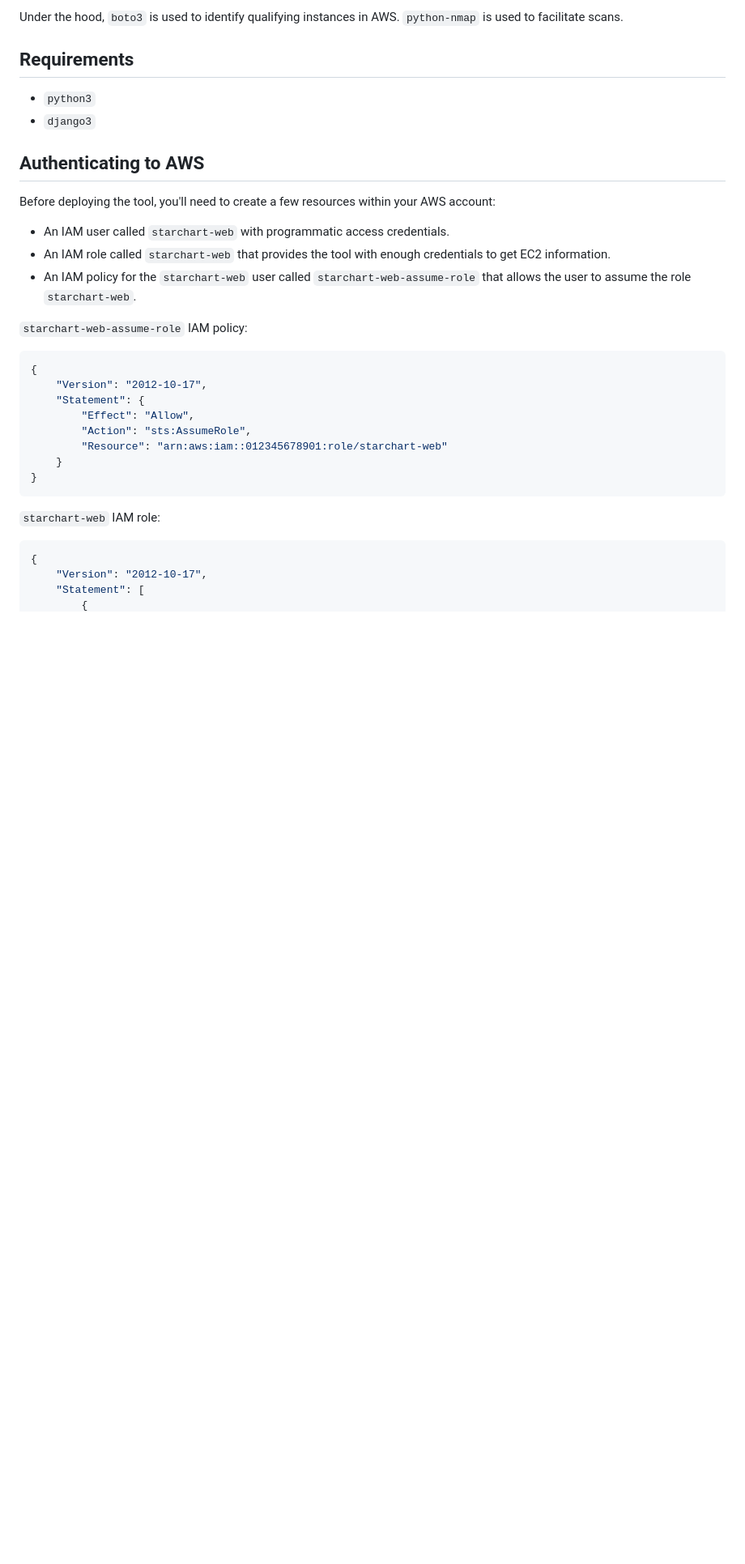
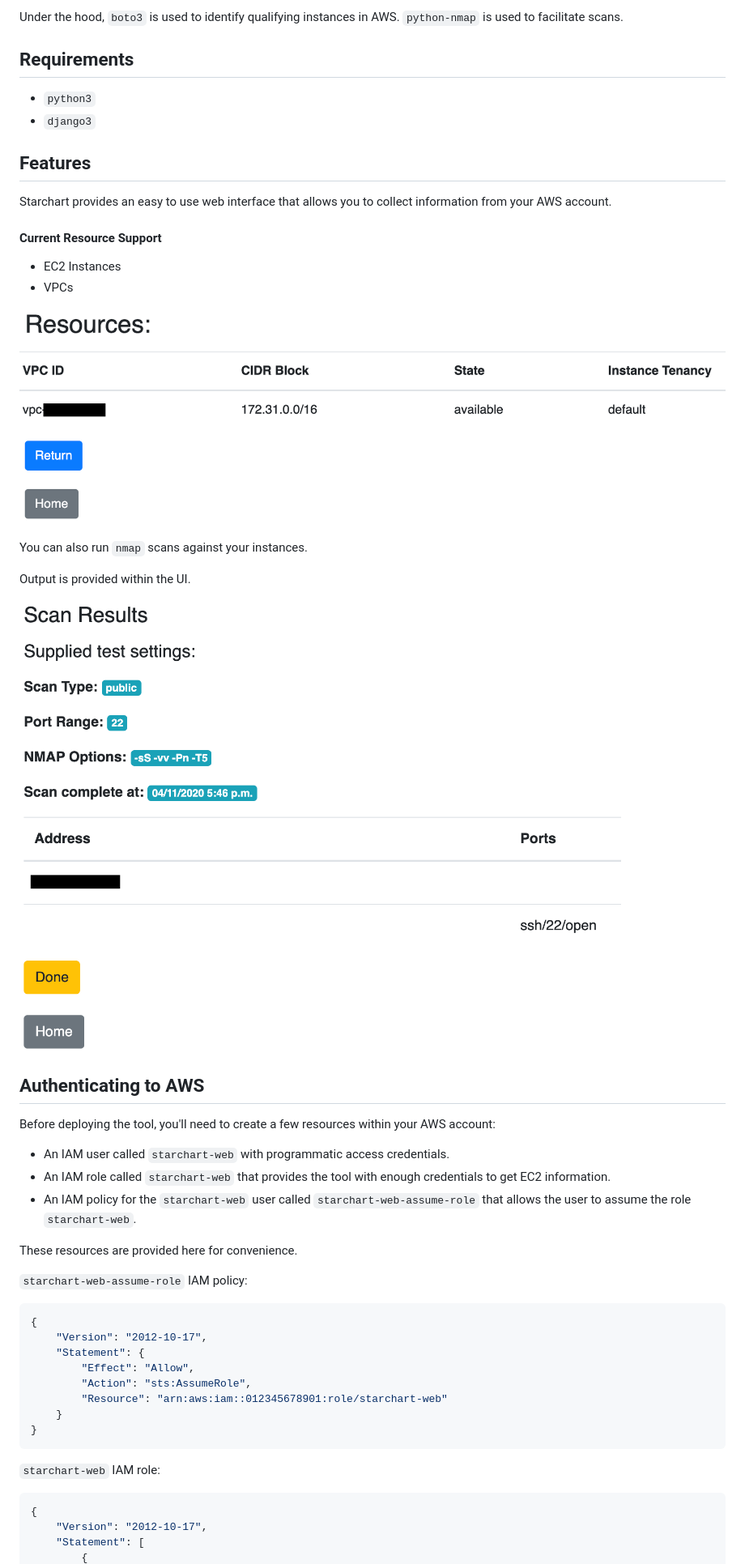
Before and after one commit to shipwreckdev/starchart-web, a Markdown page: README.md, the part around the change printed below. Shown: that part at 81% size. Drawn GitHub-style; pictures changed too: assets/sc_scan_results.png (added), assets/sc_vpc_info.png (added); blank space fills up the shorter version.

```diff
--- a/README.md
+++ b/README.md
@@ -11,6 +11,23 @@ Under the hood, `boto3` is used to identify qualifying instances in AWS. `python
 * `python3`
 * `django3`
 
+## Features
+
+Starchart provides an easy to use web interface that allows you to collect information from your AWS account.
+
+#### Current Resource Support
+
+* EC2 Instances
+* VPCs
+
+![starchart_vpc_info](https://github.com/shipwreckdev/starchart-web/blob/master/assets/sc_vpc_info.png)
+
+You can also run `nmap` scans against your instances.
+
+Output is provided within the UI.
+
+![starchart_scan_results](https://github.com/shipwreckdev/starchart-web/blob/master/assets/sc_scan_results.png)
+
 ## Authenticating to AWS
 
 Before deploying the tool, you'll need to create a few resources within your AWS account:
@@ -18,6 +35,8 @@ Before deploying the tool, you'll need to create a few resources within your AWS
 * An IAM user called `starchart-web` with programmatic access credentials.
 * An IAM role called `starchart-web` that provides the tool with enough credentials to get EC2 information.
 * An IAM policy for the `starchart-web` user called `starchart-web-assume-role` that allows the user to assume the role `starchart-web`.
+
+These resources are provided here for convenience.
 
 `starchart-web-assume-role` IAM policy:
 
```
Also changed, not shown: other parts of README.md (+22 -5 lines), 4 other files.
